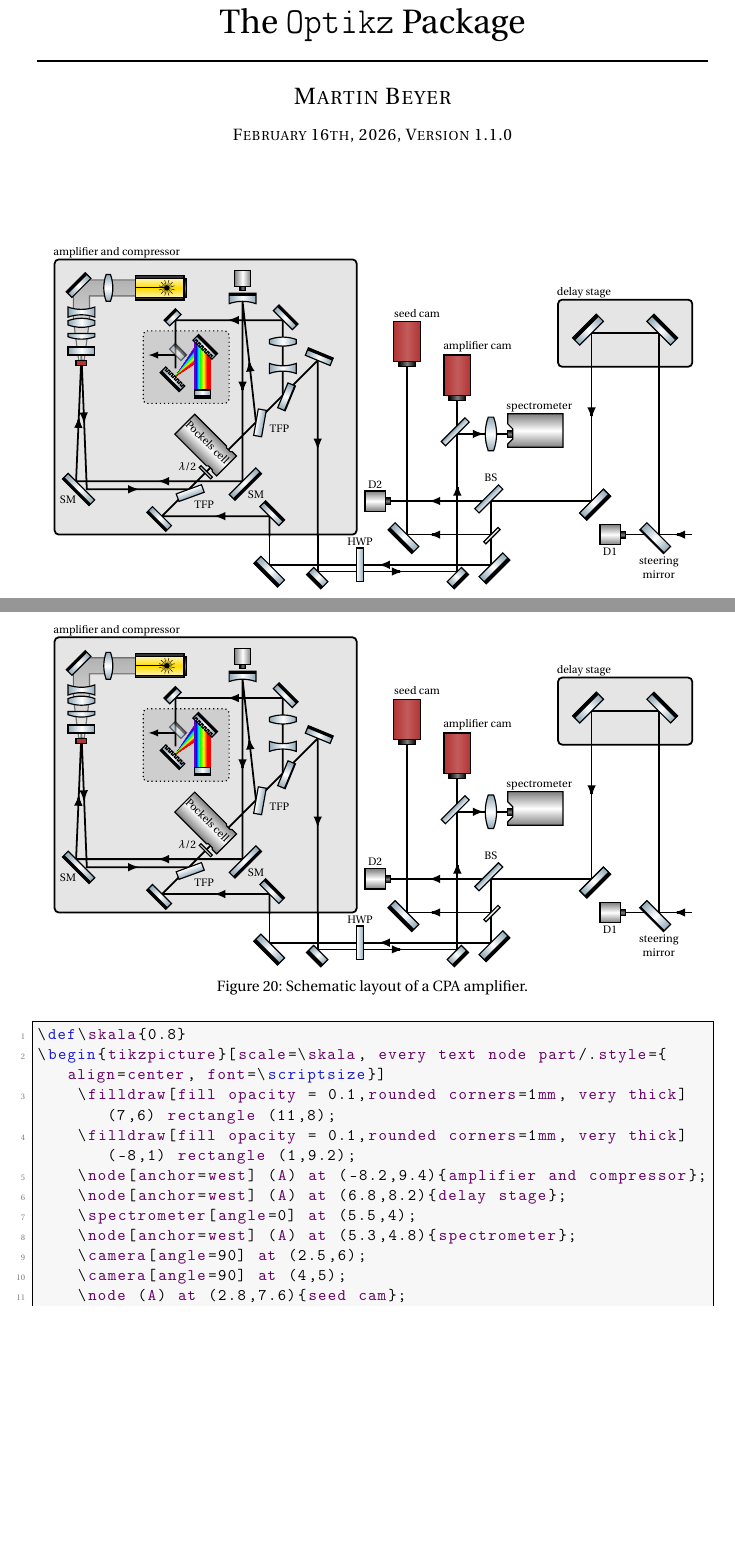
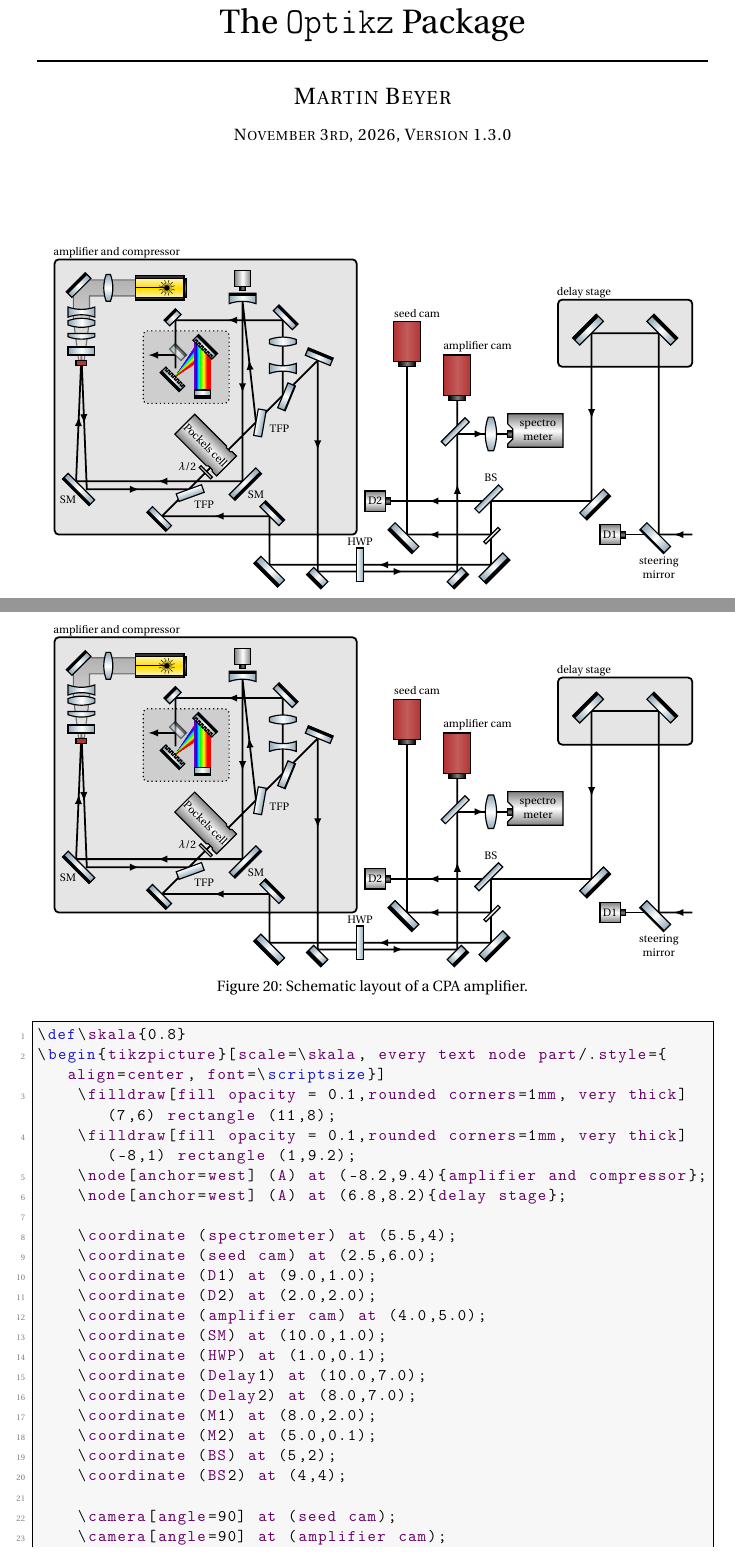
Before and after one commit to Tatze99/optikz, a LaTeX document (optikz_doc.tex, which reads optikz_doc_code/example_CPA_system.tex): two parts of pages 1 and 21 of 23 before the commit and two parts of pages 1 and 21 of 24 after it, joined at a grey line, cut so that both start at the same text, the shorter picture padded with empty space. The pictures show the PDF file optikz_doc.pdf that the author committed with the source.

Commit message:
color fixes, laserdir command extended, name option extended to diode

```diff
--- a/optikz_doc_code/example_CPA_system.tex
+++ b/optikz_doc_code/example_CPA_system.tex
@@ -4,38 +4,51 @@
     \filldraw[fill opacity = 0.1,rounded corners=1mm, very thick] (-8,1) rectangle (1,9.2);
     \node[anchor=west] (A) at (-8.2,9.4){amplifier and compressor};
     \node[anchor=west] (A) at (6.8,8.2){delay stage};
-    \spectrometer[angle=0] at (5.5,4);
-    \node[anchor=west] (A) at (5.3,4.8){spectrometer};
-    \camera[angle=90] at (2.5,6);
-    \camera[angle=90] at (4,5);
-    \node (A) at (2.8,7.6){seed cam};
-    \node (A) at (4.6,6.6){amplifier cam};
-    \diode[angle=180] at (9,1);
-    \diode[angle=180] at (2,2);
-    \node (A) at (1.55,2.5){D2};
-    \node (A) at (8.55,.5){D1};
-    \draw[very thick] (11,1) --node[laserdir]{\laserdir} (10,1) -- (10,7) -- (8,7) --node[laserdir]{\laserdir} (8,2) --node[laserdir, pos=0.8]{\laserdir} (2,2);
-    \draw[very thick] (5,2) -- (5,0.1) --node[laserdir]{\laserdir} (-8+8*\skala,.1) -- ++(0,.9);
-    \draw[very thick] (5,1) --node[laserdir, pos=0.72]{\laserdir} (2.5,1) -- (2.5,6);
-    \draw[very thick] (-8+9.8*\skala,1) -- ++(0,-1.1) --node[laserdir,pos=0.6]{\laserdir} (4,-.1) --node[laserdir]{\laserdir} (4,5);
-    \draw[very thick] (4,4) --node[laserdir]{\laserdir} (5.5,4);
-    \draw[very thick] (10,1) -- (9,1);
-    \TFP[angle=0] at (1,0.1);
+
+    \coordinate (spectrometer) at (5.5,4);
+    \coordinate (seed cam) at (2.5,6.0);
+    \coordinate (D1) at (9.0,1.0);
+    \coordinate (D2) at (2.0,2.0);
+    \coordinate (amplifier cam) at (4.0,5.0);
+    \coordinate (SM) at (10.0,1.0);
+    \coordinate (HWP) at (1.0,0.1);
+    \coordinate (Delay1) at (10.0,7.0);
+    \coordinate (Delay2) at (8.0,7.0);
+    \coordinate (M1) at (8.0,2.0);
+    \coordinate (M2) at (5.0,0.1);
+    \coordinate (BS) at (5,2);
+    \coordinate (BS2) at (4,4);
+
+    \camera[angle=90] at (seed cam);
+    \camera[angle=90] at (amplifier cam);
+    \node at (2.8,7.6){seed cam};
+    \node at (4.6,6.6){amplifier cam};
+    \diode[angle=180, name=D1] at (D1);
+    \diode[angle=180, name=D2] at (D2);
+    \spectrometer[angle=0, name=spectro\\meter] at (spectrometer);
+
+    \draw[very thick] (11,1) --node[laserdir]{\laserdir} (SM) -- (Delay1) -- (Delay2) --node[laserdir]{\laserdir} (M1) --node[laserdir, pos=0.8]{\laserdir} (D2);
+    \draw[very thick] (BS) -- (M2) --node[laserdir]{\laserdir} (-8+8*\skala,.1) -- ++(0,.9);
+    \draw[very thick] (5,1) --node[laserdir, pos=0.72]{\laserdir} (2.5,1) -- (seed cam);
+    \draw[very thick] (-8+9.8*\skala,1) -- ++(0,-1.1) --node[laserdir,pos=0.6]{\laserdir} (4,-.1) --node[laserdir]{\laserdir} (amplifier cam);
+    \draw[very thick] (BS2) --node[laserdir]{\laserdir} (spectrometer);
+    \draw[very thick] (SM) -- (D1);
+
+    \TFP[angle=0] at (HWP);
     \node (A) at (1.1,.8){HWP};
     \splitter[angle=-45, width=0.6, thickness=0.3] at (5,1);
     \node (A) at (5,2.7){BS};
-    \splitter[angle=135, thickness=0.6] at (5,2);
-    \splitter[angle=-45+180, thickness=0.6] at (4,4);
+    \splitter[angle=135, thickness=0.6] at (BS);
+    \splitter[angle=-45+180, thickness=0.6] at (BS2);
     \convexlens[angle=0] at (5,4);
     \mirror[angle=-45, shift=0.9, width=0.6] at (4.1,0);
     \mirror[angle=225, shift=-0.9, width=0.6] at (-8+9.8*\skala-.1,0);
     \mirror[angle=225] at (-8+8*\skala+.1,0);
-    \mirror[angle=-45] at (5,0.1);
-    \mirror[angle=-45] at (8,2);
-    \mirror[angle=-45] at (8,2);
-    \mirror[angle=135] at (8,7);
-    \mirror[angle=45] at (10,7);
-    \mirror[angle=225, strip=0.5] at (10,1);
+    \mirror[angle=-45] at (M2);
+    \mirror[angle=-45] at (M1);
+    \mirror[angle=135] at (Delay2);
+    \mirror[angle=45] at (Delay1);
+    \mirror[angle=225, strip=0.5] at (SM);
     \node (A) at (10,0){steering\\mirror};
     \mirror[angle=225] at (2.5,1);
 
@@ -64,8 +77,7 @@
       \mirror[angle=225] at (4,1);
       \mirror[angle=45] at (8.5,8.3);
       \mirror[angle=45+90, width=0.6] at (4.5,8.3);
-      \pockelscell[angle=45, shift=0.8] at (5.8,2.8);
-      \node[rotate=-45] at (5.7,3.75){Pockels cell};
+      \pockelscell[angle=45, shift=0.8, name=Pockels cell] at (5.8,2.8);
 
       %% compressor
       \begin{scope}[shift={(0,-.3)}]
```
Also changed, not shown: optikz.sty (+62 -34 lines), optikz_doc.tex (+6 -6 lines), optikz_doc_code/doc_name.tex (+2 -0 lines), optikz_doc.pdf.
